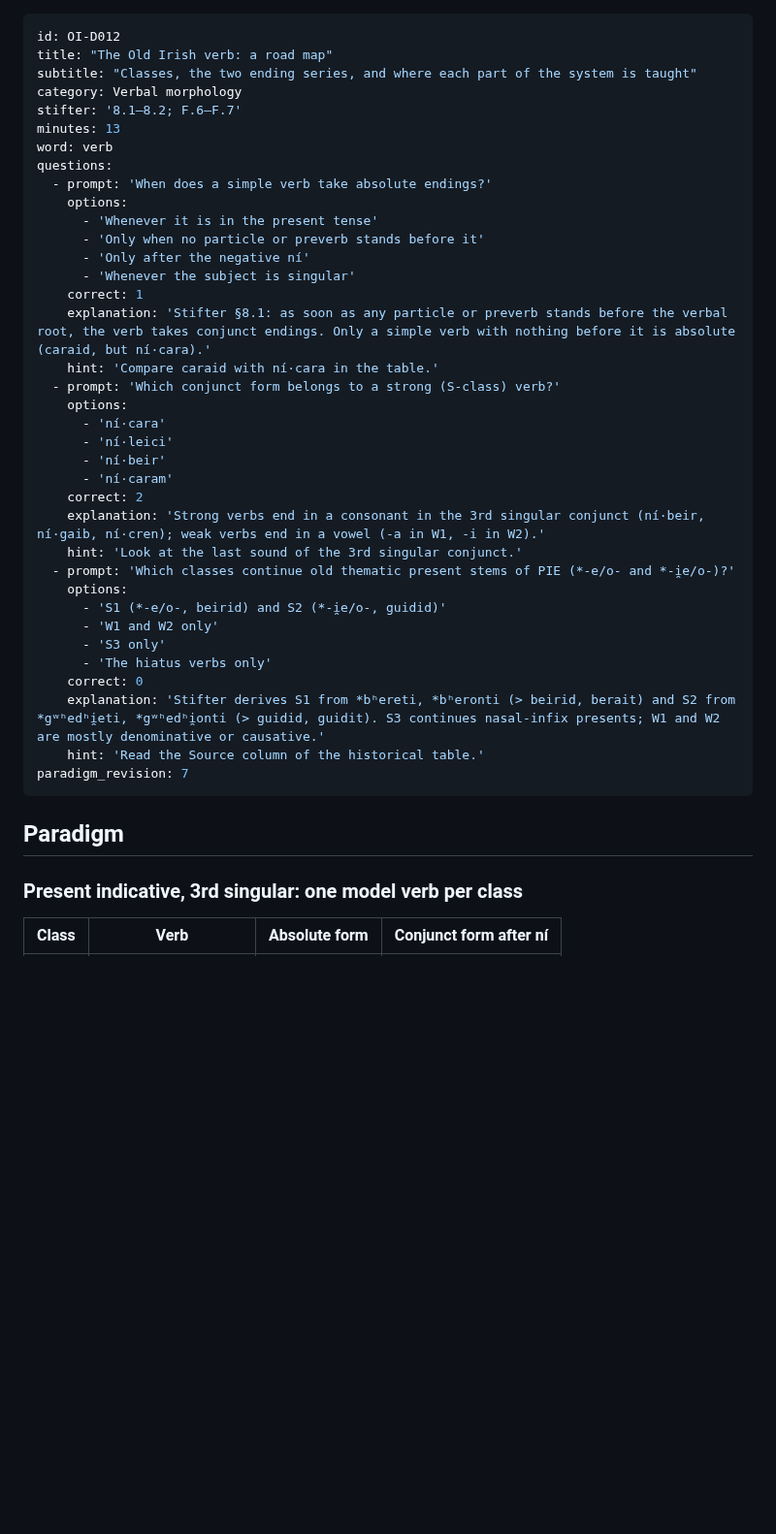
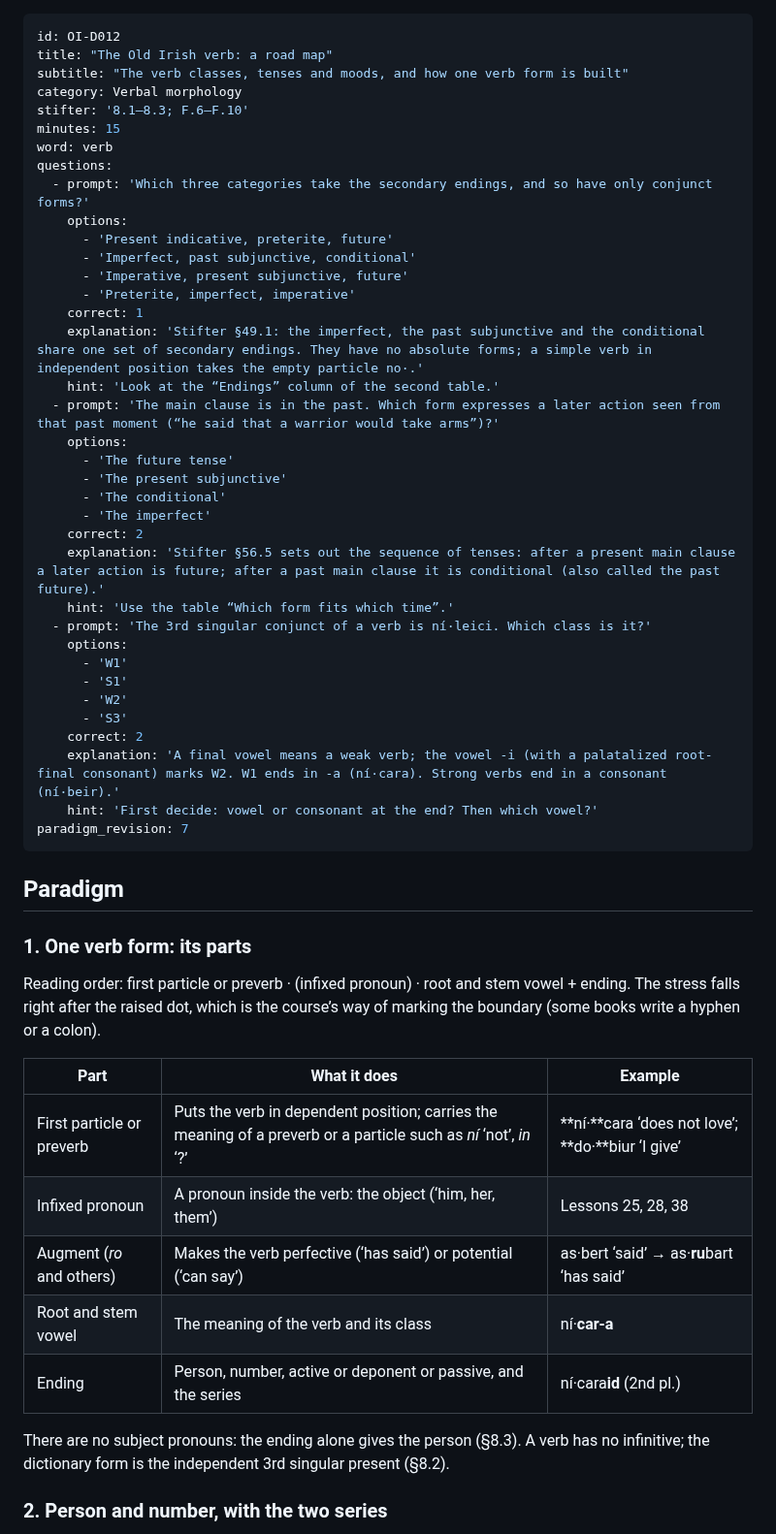
Before and after one commit to stflicker/old_irish_minicourse, a Markdown page: lessons/OI-D012.md, the part around one of its changes. Shown at 97% size. GitHub-like rendering; blank space fills up the shorter version.

Commit message:
Rewrite Day 012 as a structured overview of the Old Irish verb system
Co-Authored-By: Claude Sonnet 5.5 <noreply@anthropic.com>
Claude-Session: https://claude.ai/code/session_01WPAcqXTZSqoSTALbSWWfas

```diff
--- a/lessons/OI-D012.md
+++ b/lessons/OI-D012.md
@@ -1,43 +1,56 @@
 ---
 id: OI-D012
 title: "The Old Irish verb: a road map"
-subtitle: "Classes, the two ending series, and where each part of the system is taught"
+subtitle: "The verb classes, tenses and moods, and how one verb form is built"
 category: Verbal morphology
-stifter: '8.1–8.2; F.6–F.7'
-minutes: 13
+stifter: '8.1–8.3; F.6–F.10'
+minutes: 15
 word: verb
 questions:
-  - prompt: 'When does a simple verb take absolute endings?'
+  - prompt: 'Which three categories take the secondary endings, and so have only conjunct forms?'
     options:
-      - 'Whenever it is in the present tense'
-      - 'Only when no particle or preverb stands before it'
-      - 'Only after the negative ní'
-      - 'Whenever the subject is singular'
+      - 'Present indicative, preterite, future'
+      - 'Imperfect, past subjunctive, conditional'
+      - 'Imperative, present subjunctive, future'
+      - 'Preterite, imperfect, imperative'
     correct: 1
-    explanation: 'Stifter §8.1: as soon as any particle or preverb stands before the verbal root, the verb takes conjunct endings. Only a simple verb with nothing before it is absolute (caraid, but ní·cara).'
-    hint: 'Compare caraid with ní·cara in the table.'
-  - prompt: 'Which conjunct form belongs to a strong (S-class) verb?'
+    explanation: 'Stifter §49.1: the imperfect, the past subjunctive and the conditional share one set of secondary endings. They have no absolute forms; a simple verb in independent position takes the empty particle no·.'
+    hint: 'Look at the “Endings” column of the second table.'
+  - prompt: 'The main clause is in the past. Which form expresses a later action seen from that past moment (“he said that a warrior would take arms”)?'
     options:
-      - 'ní·cara'
-      - 'ní·leici'
-      - 'ní·beir'
-      - 'ní·caram'
+      - 'The future tense'
+      - 'The present subjunctive'
+      - 'The conditional'
+      - 'The imperfect'
     correct: 2
-    explanation: 'Strong verbs end in a consonant in the 3rd singular conjunct (ní·beir, ní·gaib, ní·cren); weak verbs end in a vowel (-a in W1, -i in W2).'
-    hint: 'Look at the last sound of the 3rd singular conjunct.'
-  - prompt: 'Which classes continue old thematic present stems of PIE (*-e/o- and *-i̯e/o-)?'
+    explanation: 'Stifter §56.5 sets out the sequence of tenses: after a present main clause a later action is future; after a past main clause it is conditional (also called the past future).'
+    hint: 'Use the table “Which form fits which time”.'
+  - prompt: 'The 3rd singular conjunct of a verb is ní·leici. Which class is it?'
     options:
-      - 'S1 (*-e/o-, beirid) and S2 (*-i̯e/o-, guidid)'
-      - 'W1 and W2 only'
-      - 'S3 only'
-      - 'The hiatus verbs only'
-    correct: 0
-    explanation: 'Stifter derives S1 from *bʰereti, *bʰeronti (> beirid, berait) and S2 from *gʷʰedʰi̯eti, *gʷʰedʰi̯onti (> guidid, guidit). S3 continues nasal-infix presents; W1 and W2 are mostly denominative or causative.'
-    hint: 'Read the Source column of the historical table.'
+      - 'W1'
+      - 'S1'
+      - 'W2'
+      - 'S3'
+    correct: 2
+    explanation: 'A final vowel means a weak verb; the vowel -i (with a palatalized root-final consonant) marks W2. W1 ends in -a (ní·cara). Strong verbs end in a consonant (ní·beir).'
+    hint: 'First decide: vowel or consonant at the end? Then which vowel?'
 paradigm_revision: 7
 ---
 ## Paradigm
 
-### Present indicative, 3rd singular: one model verb per class
+### 1. One verb form: its parts
 
-| Class | Verb | Absolute form | Conjunct form after ní |
+Reading order: first particle or preverb · (infixed pronoun) · root and stem vowel + ending. The stress falls right after the raised dot, which is the course’s way of marking the boundary (some books write a hyphen or a colon).
+
+| Part | What it does | Example |
+|---|---|---|
+| First particle or preverb | Puts the verb in dependent position; carries the meaning of a preverb or a particle such as *ní* ‘not’, *in* ‘?’ | **ní·**cara ‘does not love’; **do·**biur ‘I give’ |
+| Infixed pronoun | A pronoun inside the verb: the object (‘him, her, them’) | Lessons 25, 28, 38 |
+| Augment (*ro* and others) | Makes the verb perfective (‘has said’) or potential (‘can say’) | as·bert ‘said’ → as·**ru**bart ‘has said’ |
+| Root and stem vowel | The meaning of the verb and its class | ní·**car-a** |
+| Ending | Person, number, active or deponent or passive, and the series | ní·cara**id** (2nd pl.) |
+
+There are no subject pronouns: the ending alone gives the person (§8.3). A verb has no infinitive; the dictionary form is the independent 3rd singular present (§8.2).
+
+### 2. Person and number, with the two series
+
```
Also changed, not shown: other parts of lessons/OI-D012.md (+80 -34 lines), COURSE_PLAN_56_DAYS.md (+3 -3 lines).
